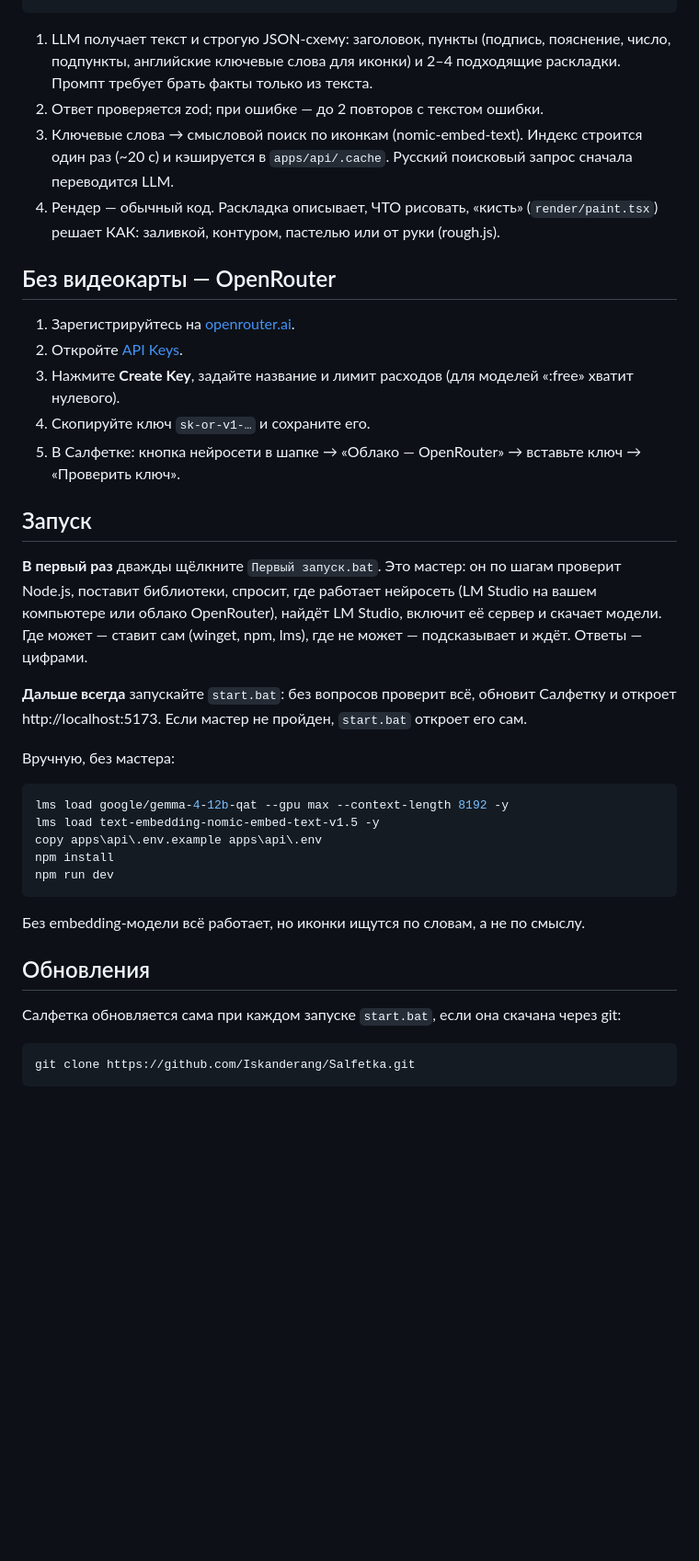
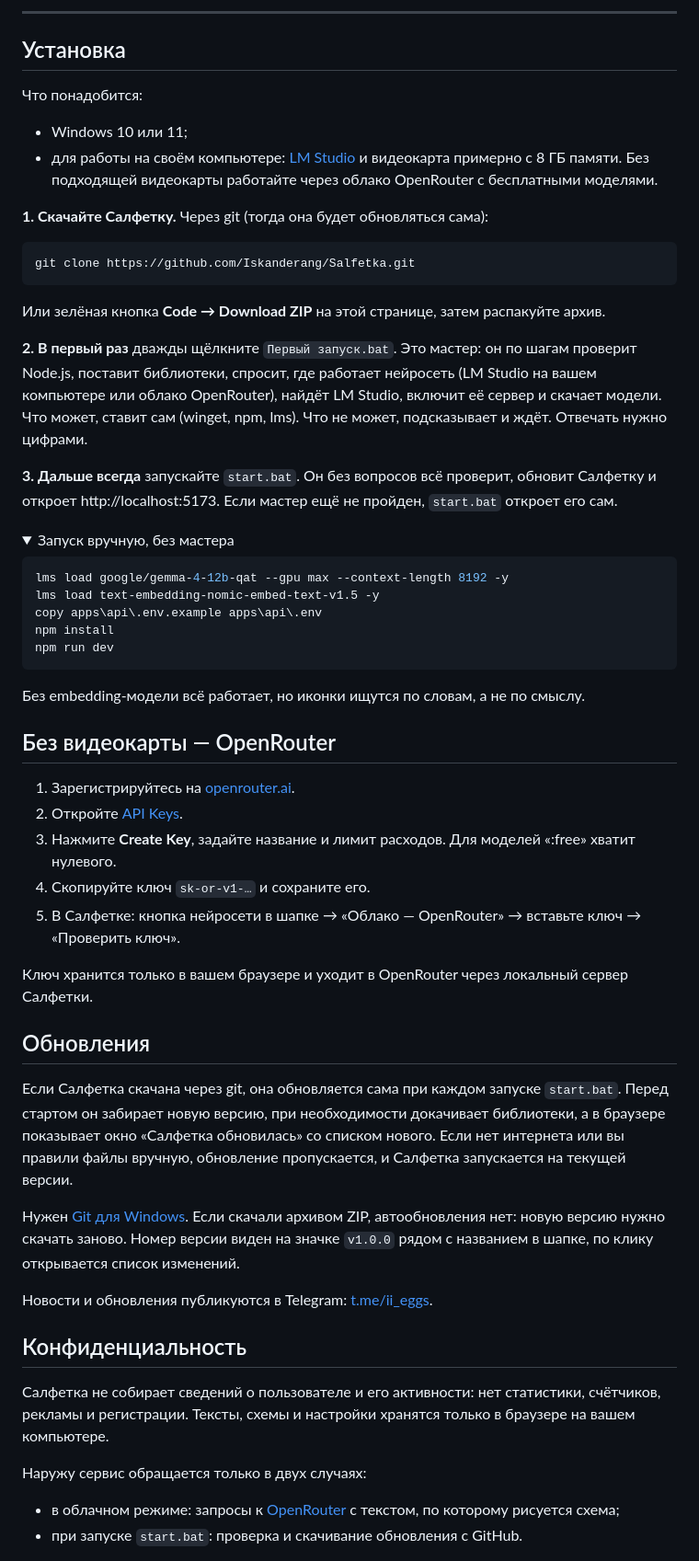
Before and after one commit to Iskanderang/Salfetka, a Markdown page: README.md, the part around one of its changes. Shown at 92% size. Rendered like a GitHub page; folded sections open; blank space fills up the shorter version.

````diff
--- a/README.md
+++ b/README.md
@@ -29,31 +64,31 @@
+---
+
+## Установка
+
+Что понадобится:
+
+- Windows 10 или 11;
+- для работы на своём компьютере: [LM Studio](https://lmstudio.ai) и видеокарта примерно с 8 ГБ памяти.
+  Без подходящей видеокарты работайте через облако OpenRouter с бесплатными моделями.
+
+**1. Скачайте Салфетку.** Через git (тогда она будет обновляться сама):
+
+```bash
+git clone https://github.com/Iskanderang/Salfetka.git
 ```
 
-1. LLM получает текст и строгую JSON-схему: заголовок, пункты (подпись, пояснение, число, подпункты,
-   английские ключевые слова для иконки) и 2–4 подходящие раскладки. Промпт требует брать факты только из текста.
-2. Ответ проверяется zod; при ошибке — до 2 повторов с текстом ошибки.
-3. Ключевые слова → смысловой поиск по иконкам (nomic-embed-text). Индекс строится один раз (~20 с)
-   и кэшируется в `apps/api/.cache`. Русский поисковый запрос сначала переводится LLM.
-4. Рендер — обычный код. Раскладка описывает, ЧТО рисовать, «кисть» (`render/paint.tsx`) решает КАК:
-   заливкой, контуром, пастелью или от руки (rough.js).
+Или зелёная кнопка **Code → Download ZIP** на этой странице, затем распакуйте архив.
 
-## Без видеокарты — OpenRouter
+**2. В первый раз** дважды щёлкните `Первый запуск.bat`. Это мастер: он по шагам проверит Node.js, поставит библиотеки,
+спросит, где работает нейросеть (LM Studio на вашем компьютере или облако OpenRouter), найдёт LM Studio, включит её сервер
+и скачает модели. Что может, ставит сам (winget, npm, lms). Что не может, подсказывает и ждёт. Отвечать нужно цифрами.
 
-1. Зарегистрируйтесь на [openrouter.ai](https://openrouter.ai/).
-2. Откройте [API Keys](https://openrouter.ai/keys).
-3. Нажмите **Create Key**, задайте название и лимит расходов (для моделей «:free» хватит нулевого).
-4. Скопируйте ключ `sk-or-v1-…` и сохраните его.
-5. В Салфетке: кнопка нейросети в шапке → «Облако — OpenRouter» → вставьте ключ → «Проверить ключ».
+**3. Дальше всегда** запускайте `start.bat`. Он без вопросов всё проверит, обновит Салфетку и откроет http://localhost:5173.
+Если мастер ещё не пройден, `start.bat` откроет его сам.
 
-## Запуск
+<details>
+<summary>Запуск вручную, без мастера</summary>
 
-**В первый раз** дважды щёлкните `Первый запуск.bat`. Это мастер: он по шагам проверит Node.js, поставит библиотеки,
-спросит, где работает нейросеть (LM Studio на вашем компьютере или облако OpenRouter), найдёт LM Studio, включит её сервер
-и скачает модели. Где может — ставит сам (winget, npm, lms), где не может — подсказывает и ждёт. Ответы — цифрами.
-
-**Дальше всегда** запускайте `start.bat`: без вопросов проверит всё, обновит Салфетку и откроет http://localhost:5173.
-Если мастер не пройден, `start.bat` откроет его сам.
-
-Вручную, без мастера:
 ```bash
 lms load google/gemma-4-12b-qat --gpu max --context-length 8192 -y
 lms load text-embedding-nomic-embed-text-v1.5 -y
@@ -64,9 +99,35 @@ npm run dev
 
 Без embedding-модели всё работает, но иконки ищутся по словам, а не по смыслу.
 
+</details>
+
+## Без видеокарты — OpenRouter
+
+1. Зарегистрируйтесь на [openrouter.ai](https://openrouter.ai/).
+2. Откройте [API Keys](https://openrouter.ai/keys).
+3. Нажмите **Create Key**, задайте название и лимит расходов. Для моделей «:free» хватит нулевого.
+4. Скопируйте ключ `sk-or-v1-…` и сохраните его.
+5. В Салфетке: кнопка нейросети в шапке → «Облако — OpenRouter» → вставьте ключ → «Проверить ключ».
+
+Ключ хранится только в вашем браузере и уходит в OpenRouter через локальный сервер Салфетки.
+
 ## Обновления
 
-Салфетка обновляется сама при каждом запуске `start.bat`, если она скачана через git:
+Если Салфетка скачана через git, она обновляется сама при каждом запуске `start.bat`. Перед стартом он забирает
+новую версию, при необходимости докачивает библиотеки, а в браузере показывает окно «Салфетка обновилась» со списком
+нового. Если нет интернета или вы правили файлы вручную, обновление пропускается, и Салфетка запускается на текущей версии.
 
-```bash
-git clone https://github.com/Iskanderang/Salfetka.git
+Нужен [Git для Windows](https://git-scm.com/download/win). Если скачали архивом ZIP, автообновления нет: новую версию
+нужно скачать заново. Номер версии виден на значке `v1.0.0` рядом с названием в шапке, по клику открывается список изменений.
+
+Новости и обновления публикуются в Telegram: [t.me/ii_eggs](https://t.me/ii_eggs).
+
+## Конфиденциальность
+
+Салфетка не собирает сведений о пользователе и его активности: нет статистики, счётчиков, рекламы и регистрации.
+Тексты, схемы и настройки хранятся только в браузере на вашем компьютере.
+
+Наружу сервис обращается только в двух случаях:
+- в облачном режиме: запросы к [OpenRouter](https://openrouter.ai) с текстом, по которому рисуется схема;
+- при запуске `start.bat`: проверка и скачивание обновления с GitHub.
+
````
Also changed, not shown: other parts of README.md (+139 -82 lines), .github/demo.jpg (added).
